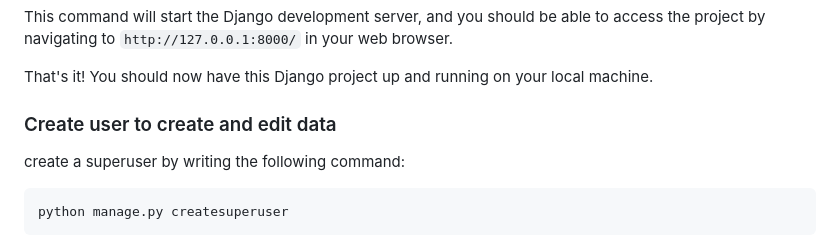
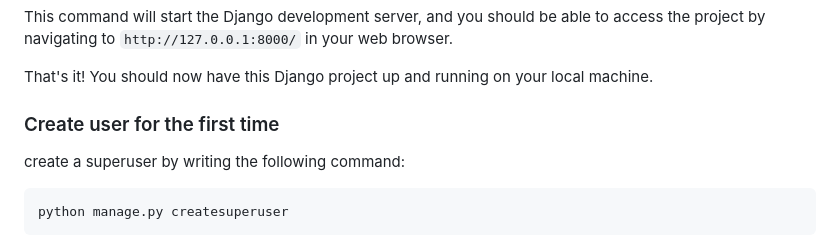
Before and after one commit to alialaei1/Interactive-User-Guides-Template, a Markdown page: README.md, the part around the change. GitHub-like rendering.

````diff
--- a/README.md
+++ b/README.md
@@ -78,7 +78,7 @@ This command will start the Django development server, and you should be able to
 That's it! You should now have this Django project up and running on your local machine.
 
 
-### Create user to create and edit data
+### Create user for the first time
 
 create a superuser by writing the following command:
 ```sh
````
